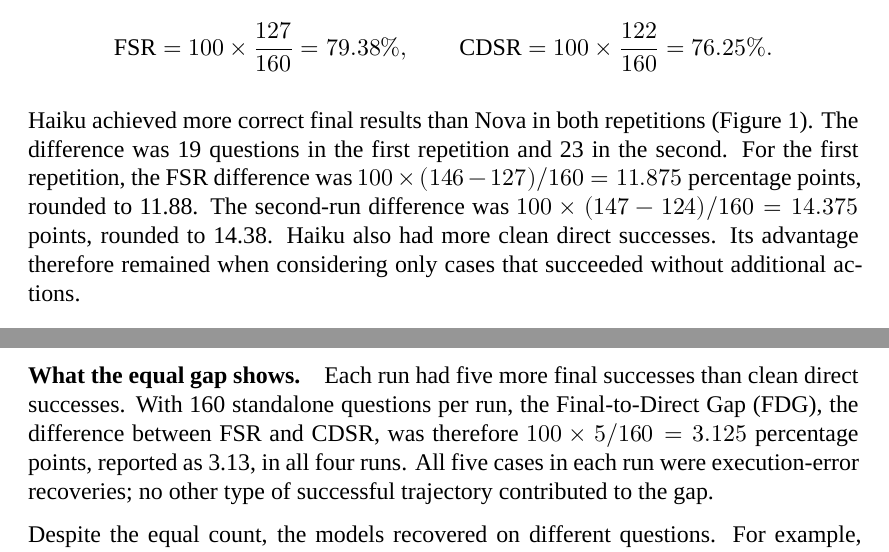
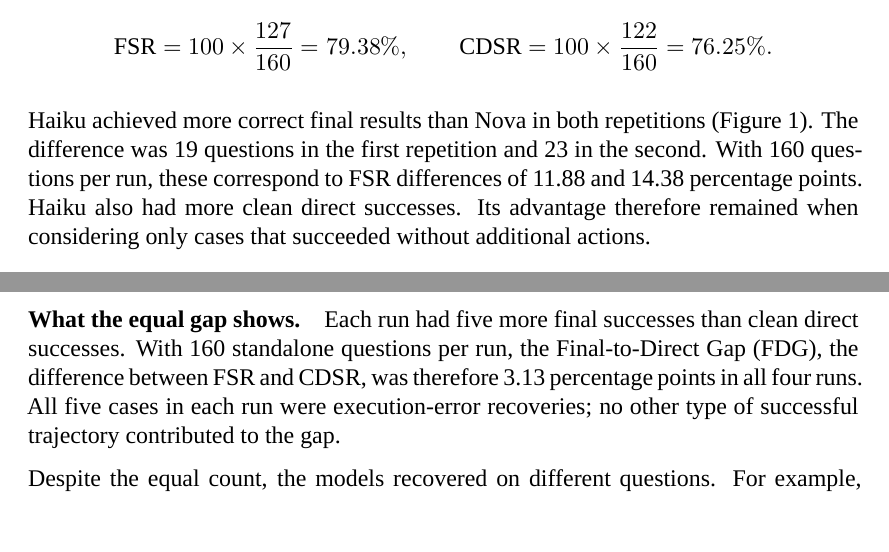
Before and after one commit to MateuszKikmunter/msc-research, a LaTeX thesis (docs/thesis/results-review.tex, which reads docs/thesis/chapters/results.tex): two parts of pages 2 and 3 of 7, joined at a grey line, cut so that both start at the same text, the shorter picture padded with empty space. Compiled offline with XeLaTeX; a missing font is replaced by an installed copy or a similar font.

Commit message:
removed repeated calculations for a more DRY feeling

```diff
--- a/docs/thesis/chapters/results.tex
+++ b/docs/thesis/chapters/results.tex
@@ -87,10 +87,8 @@
 
 Haiku achieved more correct final results than Nova in both repetitions
 (\hyperref[fig:results-correctness]{Figure~\ref*{fig:results-correctness}}). The difference was 19 questions in the
-first repetition and 23 in the second. For the first repetition, the FSR
-difference was $100 \times (146-127)/160 = 11.875$ percentage points,
-rounded to 11.88. The second-run difference was
-$100 \times (147-124)/160 = 14.375$ points, rounded to 14.38.
+first repetition and 23 in the second. With 160 questions per run, these
+correspond to FSR differences of 11.88 and 14.38 percentage points.
 Haiku also had more clean direct successes. Its advantage therefore
 remained when considering only cases that succeeded without additional actions.
 
@@ -109,8 +107,7 @@
 
 Each run had five more final successes than clean direct successes.
 With 160 standalone questions per run, the Final-to-Direct Gap (FDG),
-the difference between FSR and CDSR, was therefore
-$100 \times 5/160 = 3.125$ percentage points, reported as 3.13,
+the difference between FSR and CDSR, was therefore 3.13 percentage points
 in all four runs.
 All five cases in each run were execution-error recoveries;
 no other type of successful trajectory contributed to the gap.
```
Also changed, not shown: docs/thesis/chapters/results.tex (4 more changed lines).
